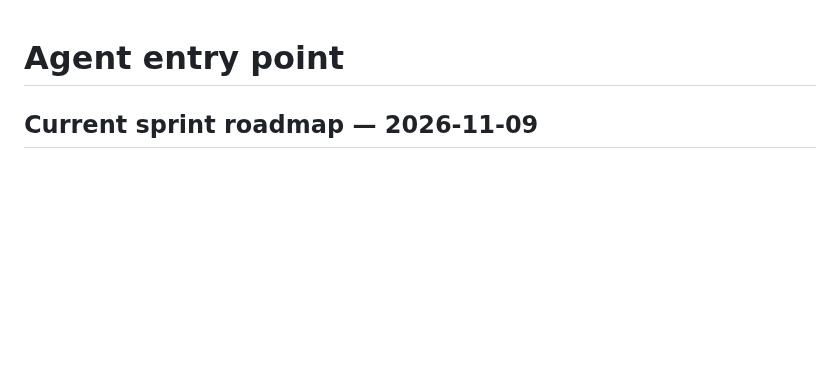
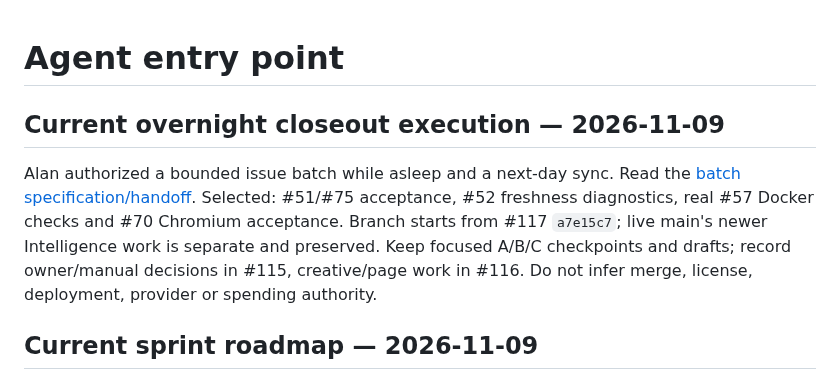
Before and after one commit to egohygiene/egohygiene.io, a Markdown page: AGENTS.md, the part around the change. Drawn GitHub-style; blank space fills up the shorter version.

```diff
--- a/AGENTS.md
+++ b/AGENTS.md
@@ -1,4 +1,14 @@
 # Agent entry point
+
+## Current overnight closeout execution — 2026-11-09
+
+Alan authorized a bounded issue batch while asleep and a next-day sync. Read the
+[batch specification/handoff](docs/development/overnight-closeout-2026-11-09.md).
+Selected: #51/#75 acceptance, #52 freshness diagnostics, real #57 Docker checks
+and #70 Chromium acceptance. Branch starts from #117 `a7e15c7`; live main's newer
+Intelligence work is separate and preserved. Keep focused A/B/C checkpoints and
+drafts; record owner/manual decisions in #115, creative/page work in #116.
+Do not infer merge, license, deployment, provider or spending authority.
 
 ## Current sprint roadmap — 2026-11-09
 
```
Also changed, not shown: docs/context/current-state.md (+16 -0 lines), docs/development/overnight-closeout-2026-11-09.md (added, +51 -0 lines).
